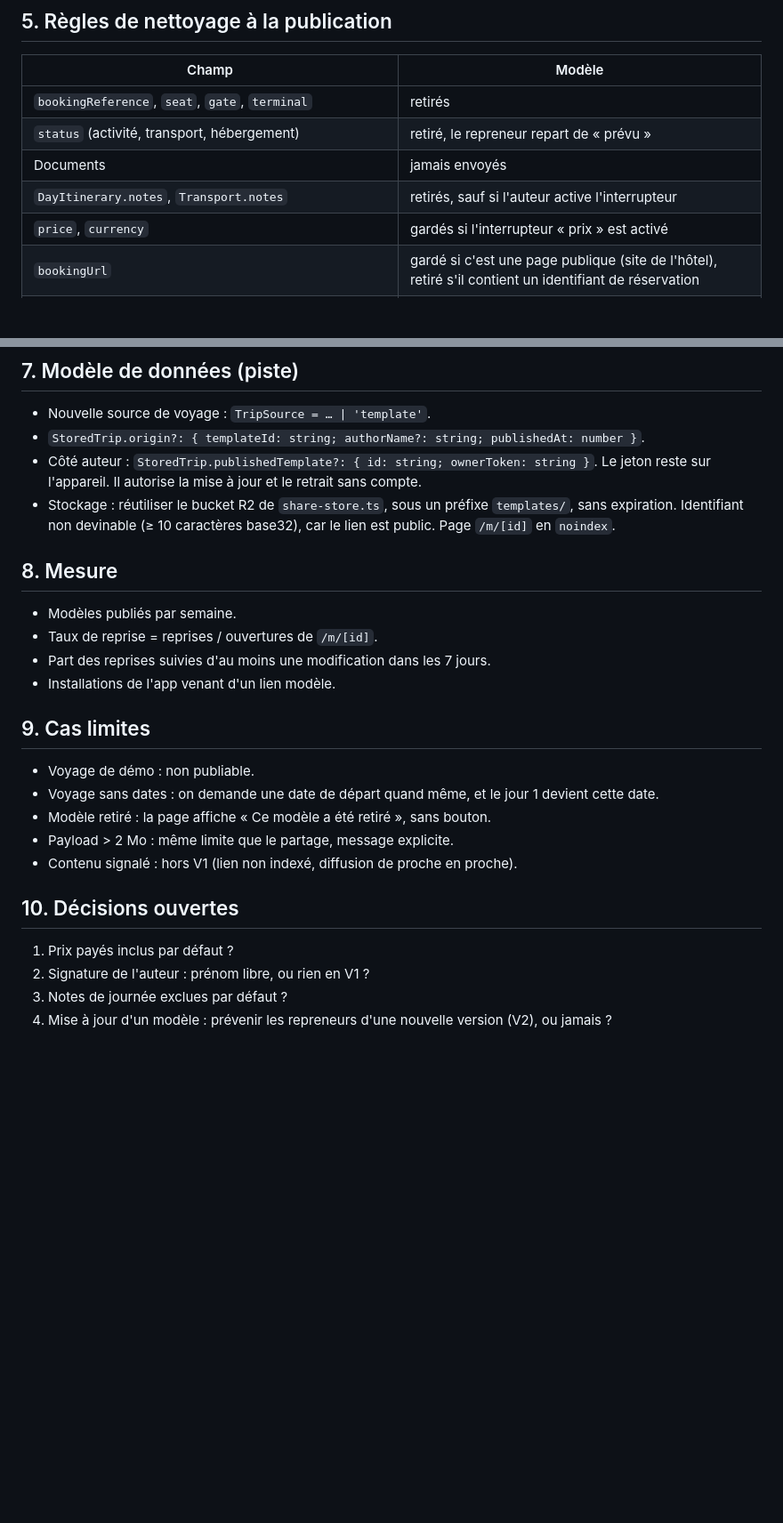
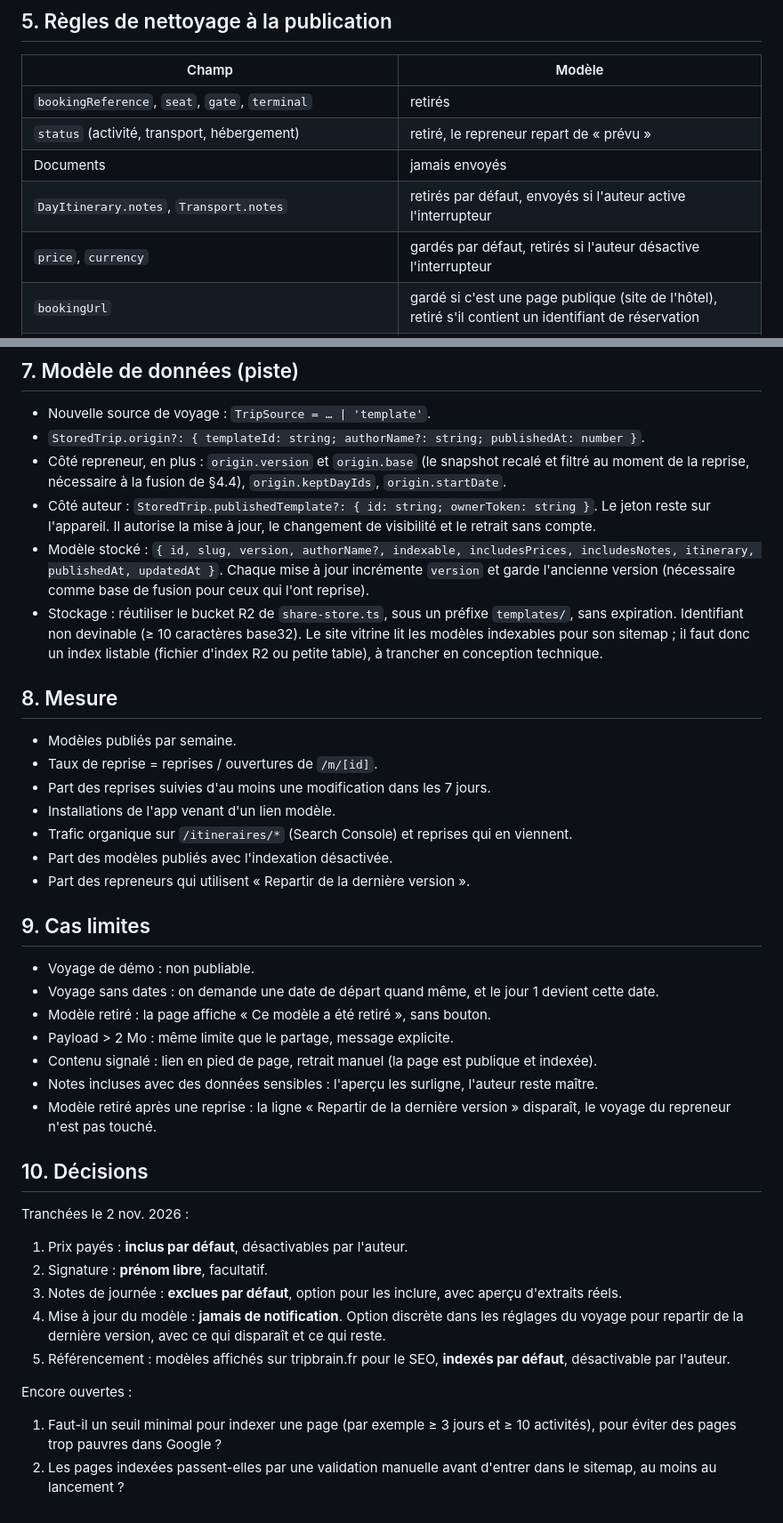
Before and after one commit to AbderrahmaneMouzoune/tripbrain, a Markdown page: docs/itineraire-modele.md, 2 parts joined by grey strips. Shown at 89% size. GitHub-like rendering; blank space fills up the shorter version.

```diff
--- a/docs/itineraire-modele.md
+++ b/docs/itineraire-modele.md
@@ -72,8 +116,8 @@ décollent en V1.
 | `bookingReference`, `seat`, `gate`, `terminal` | retirés |
 | `status` (activité, transport, hébergement) | retiré, le repreneur repart de « prévu » |
 | Documents | jamais envoyés |
-| `DayItinerary.notes`, `Transport.notes` | retirés, sauf si l'auteur active l'interrupteur |
-| `price`, `currency` | gardés si l'interrupteur « prix » est activé |
+| `DayItinerary.notes`, `Transport.notes` | retirés par défaut, envoyés si l'auteur active l'interrupteur |
+| `price`, `currency` | gardés par défaut, retirés si l'auteur désactive l'interrupteur |
 | `bookingUrl` | gardé si c'est une page publique (site de l'hôtel), retiré s'il contient un identifiant de réservation |
 | Tout le reste (activités, horaires, adresses, conseils, plats, bagages, coordonnées, images) | gardé |
 
@@ -90,11 +134,20 @@ décollent en V1.
 
 - Nouvelle source de voyage : `TripSource = … | 'template'`.
 - `StoredTrip.origin?: { templateId: string; authorName?: string; publishedAt: number }`.
+- Côté repreneur, en plus : `origin.version` et `origin.base` (le snapshot recalé et filtré
+  au moment de la reprise, nécessaire à la fusion de §4.4), `origin.keptDayIds`,
+  `origin.startDate`.
 - Côté auteur : `StoredTrip.publishedTemplate?: { id: string; ownerToken: string }`. Le jeton
-  reste sur l'appareil. Il autorise la mise à jour et le retrait sans compte.
+  reste sur l'appareil. Il autorise la mise à jour, le changement de visibilité et le retrait
+  sans compte.
+- Modèle stocké : `{ id, slug, version, authorName?, indexable, includesPrices,
+  includesNotes, itinerary, publishedAt, updatedAt }`. Chaque mise à jour incrémente
+  `version` et garde l'ancienne version (nécessaire comme base de fusion pour ceux qui
+  l'ont reprise).
 - Stockage : réutiliser le bucket R2 de `share-store.ts`, sous un préfixe `templates/`, sans
-  expiration. Identifiant non devinable (≥ 10 caractères base32), car le lien est public.
-  Page `/m/[id]` en `noindex`.
+  expiration. Identifiant non devinable (≥ 10 caractères base32). Le site vitrine lit les
+  modèles indexables pour son sitemap ; il faut donc un index listable (fichier d'index R2
+  ou petite table), à trancher en conception technique.
 
 ## 8. Mesure
 
@@ -102,6 +155,9 @@ décollent en V1.
 - Taux de reprise = reprises / ouvertures de `/m/[id]`.
 - Part des reprises suivies d'au moins une modification dans les 7 jours.
 - Installations de l'app venant d'un lien modèle.
+- Trafic organique sur `/itineraires/*` (Search Console) et reprises qui en viennent.
+- Part des modèles publiés avec l'indexation désactivée.
+- Part des repreneurs qui utilisent « Repartir de la dernière version ».
 
 ## 9. Cas limites
 
@@ -110,11 +166,27 @@ décollent en V1.
   cette date.
 - Modèle retiré : la page affiche « Ce modèle a été retiré », sans bouton.
 - Payload > 2 Mo : même limite que le partage, message explicite.
-- Contenu signalé : hors V1 (lien non indexé, diffusion de proche en proche).
+- Contenu signalé : lien en pied de page, retrait manuel (la page est publique et indexée).
+- Notes incluses avec des données sensibles : l'aperçu les surligne, l'auteur reste maître.
+- Modèle retiré après une reprise : la ligne « Repartir de la dernière version » disparaît,
+  le voyage du repreneur n'est pas touché.
 
-## 10. Décisions ouvertes
+## 10. Décisions
 
-1. Prix payés inclus par défaut ?
-2. Signature de l'auteur : prénom libre, ou rien en V1 ?
-3. Notes de journée exclues par défaut ?
-4. Mise à jour d'un modèle : prévenir les repreneurs d'une nouvelle version (V2), ou jamais ?
+Tranchées le 2 nov. 2026 :
+
+1. Prix payés : **inclus par défaut**, désactivables par l'auteur.
+2. Signature : **prénom libre**, facultatif.
+3. Notes de journée : **exclues par défaut**, option pour les inclure, avec aperçu d'extraits
+   réels.
+4. Mise à jour du modèle : **jamais de notification**. Option discrète dans les réglages
+   du voyage pour repartir de la dernière version, avec ce qui disparaît et ce qui reste.
+5. Référencement : modèles affichés sur tripbrain.fr pour le SEO, **indexés par défaut**,
+   désactivable par l'auteur.
+
+Encore ouvertes :
+
+1. Faut-il un seuil minimal pour indexer une page (par exemple ≥ 3 jours et ≥ 10 activités),
+   pour éviter des pages trop pauvres dans Google ?
+2. Les pages indexées passent-elles par une validation manuelle avant d'entrer dans le
+   sitemap, au moins au lancement ?
```
Also changed, not shown: other parts of docs/itineraire-modele.md (+52 -8 lines).
